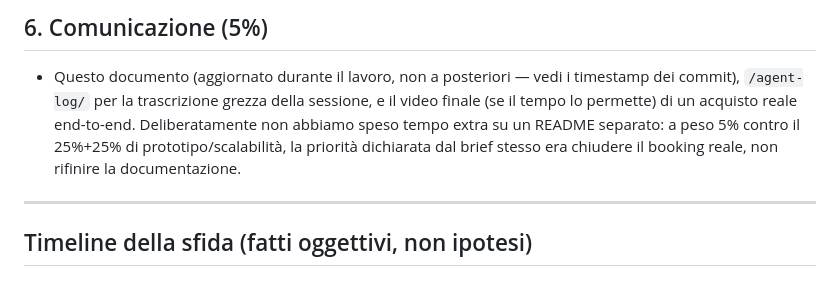
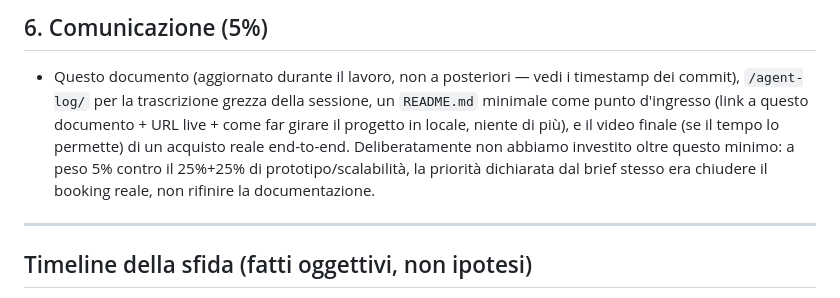
Before and after one commit to g-leonardi/vela-trip-agent, a Markdown page: ARCHITECTURE.md, the part around the change. Drawn GitHub-style.

```diff
--- a/ARCHITECTURE.md
+++ b/ARCHITECTURE.md
@@ -401,11 +401,13 @@ stessa qualità di fraseggio e la stessa disciplina "una proposta alla volta".
 ## 6. Comunicazione (5%)
 - Questo documento (aggiornato durante il lavoro, non a posteriori — vedi
   i timestamp dei commit), `/agent-log/` per la trascrizione grezza della
-  sessione, e il video finale (se il tempo lo permette) di un acquisto
-  reale end-to-end. Deliberatamente non abbiamo speso tempo extra su un
-  README separato: a peso 5% contro il 25%+25% di prototipo/scalabilità,
-  la priorità dichiarata dal brief stesso era chiudere il booking reale,
-  non rifinire la documentazione.
+  sessione, un `README.md` minimale come punto d'ingresso (link a questo
+  documento + URL live + come far girare il progetto in locale, niente di
+  più), e il video finale (se il tempo lo permette) di un acquisto reale
+  end-to-end. Deliberatamente non abbiamo investito oltre questo minimo: a
+  peso 5% contro il 25%+25% di prototipo/scalabilità, la priorità
+  dichiarata dal brief stesso era chiudere il booking reale, non rifinire
+  la documentazione.
 
 ---
 
```
Also changed, not shown: README.md (added, +44 -0 lines).
